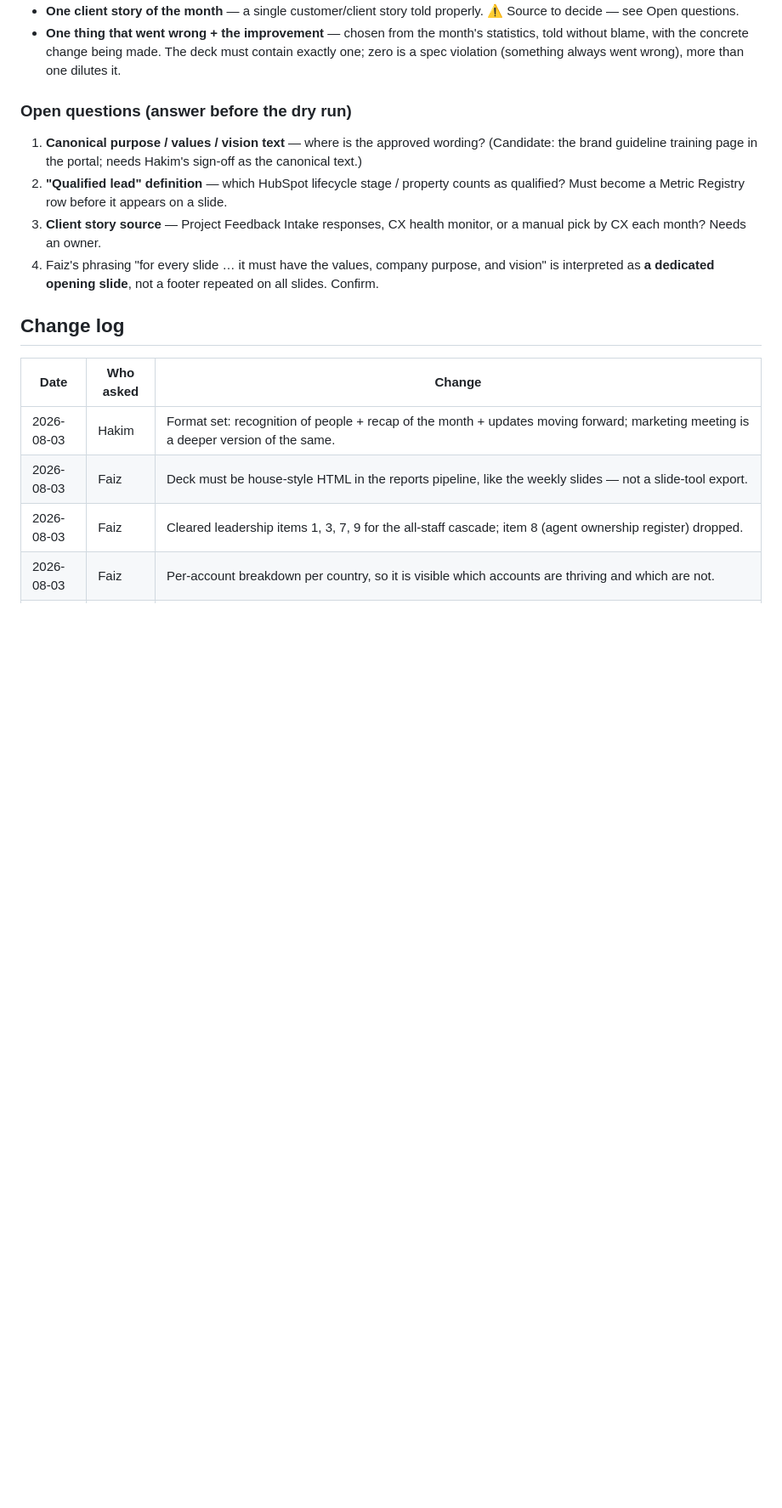
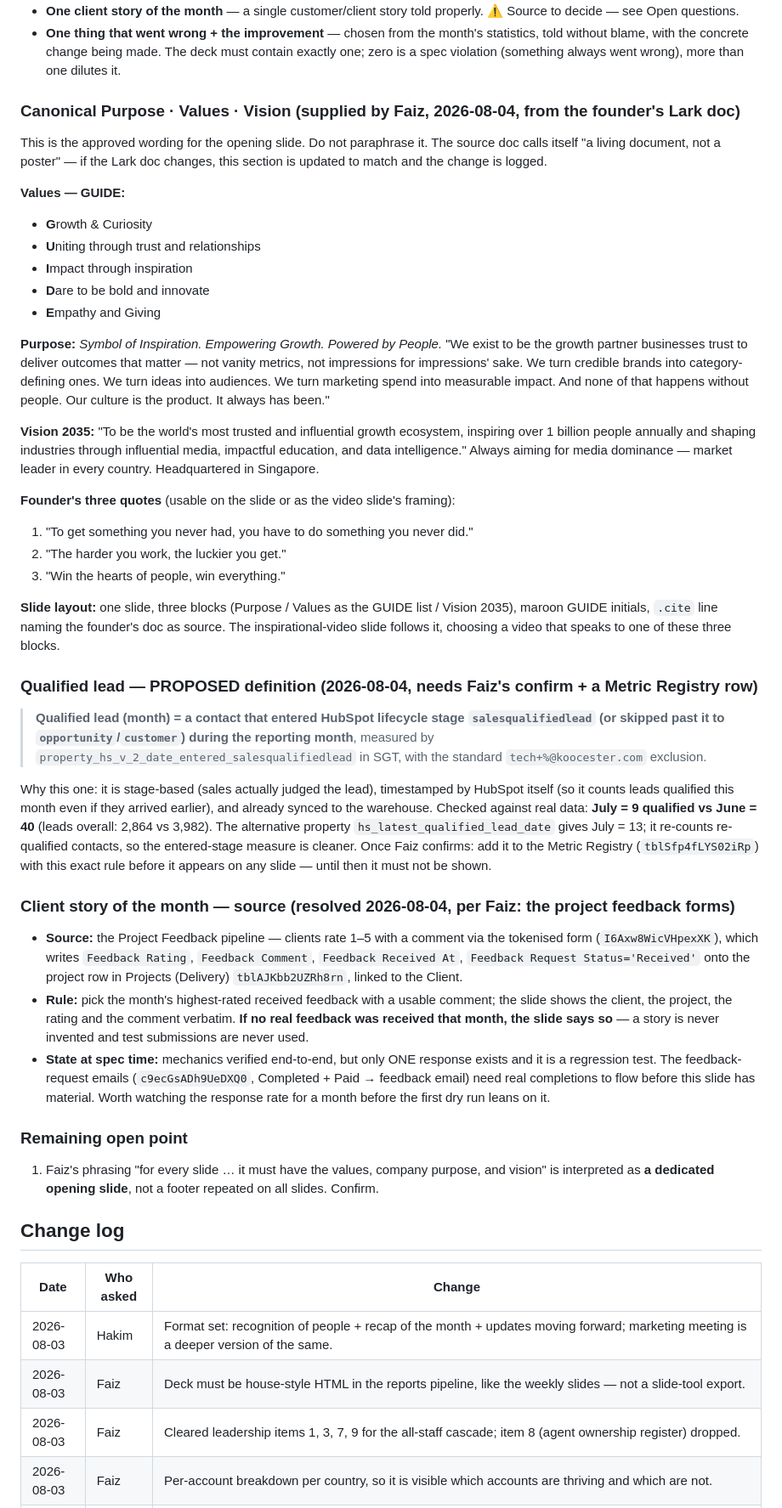
Before and after one commit to koocester/MarketingAndDelivery, a Markdown page: docs/decks/TOWN-HALL-SLIDES.md, the part around one of its changes. Shown at 85% size. Drawn GitHub-style; blank space fills up the shorter version.

Commit message:
docs(decks): canonical Purpose/Values/Vision + qualified-lead proposal + client-story source
Resolves two of the three v2 open questions and proposes the third:

- Purpose/Values/Vision engraved verbatim from the founder's Lark doc (GUIDE
  values, purpose statement, Vision 2035, the founder's three quotes) with a
  fixed one-slide layout. Do-not-paraphrase rule; doc changes get logged here.

- Client story of the month: source settled by Faiz - the project feedback
  forms (tokenised 1-5 rating + comment written onto the Projects row).
  Rule: highest-rated real feedback of the month, shown verbatim; no feedback
  received -> the slide says so; test submissions never used. Noted honestly:
  only one response exists today and it is a regression test.

- Qualified lead: PROPOSED as "entered lifecycle stage salesqualifiedlead (or
  beyond) during the month" via hs_v_2_date_entered_salesqualifiedlead, SGT,
  tech+ exclusion. Checked against data: Jul 9 vs Jun 40. Not shown on any
  slide until Faiz confirms and it gets a Metric Registry row.

Co-Authored-By: Claude Fable 5 <noreply@anthropic.com>

```diff
--- a/docs/decks/TOWN-HALL-SLIDES.md
+++ b/docs/decks/TOWN-HALL-SLIDES.md
@@ -222,15 +222,72 @@ Every item below is a **hard rule** once the dry run passes (see README, Framewo
   without blame, with the concrete change being made. The deck must contain exactly one; zero
   is a spec violation (something always went wrong), more than one dilutes it.
 
-### Open questions (answer before the dry run)
+### Canonical Purpose · Values · Vision (supplied by Faiz, 2026-08-04, from the founder's Lark doc)
 
-1. **Canonical purpose / values / vision text** — where is the approved wording? (Candidate:
-   the brand guideline training page in the portal; needs Hakim's sign-off as the canonical text.)
-2. **"Qualified lead" definition** — which HubSpot lifecycle stage / property counts as
-   qualified? Must become a Metric Registry row before it appears on a slide.
-3. **Client story source** — Project Feedback Intake responses, CX health monitor, or a manual
-   pick by CX each month? Needs an owner.
-4. Faiz's phrasing "for every slide … it must have the values, company purpose, and vision" is
+This is the approved wording for the opening slide. Do not paraphrase it. The source doc calls
+itself "a living document, not a poster" — if the Lark doc changes, this section is updated to
+match and the change is logged.
+
+**Values — GUIDE:**
+- **G**rowth & Curiosity
+- **U**niting through trust and relationships
+- **I**mpact through inspiration
+- **D**are to be bold and innovate
+- **E**mpathy and Giving
+
+**Purpose:** *Symbol of Inspiration. Empowering Growth. Powered by People.*
+"We exist to be the growth partner businesses trust to deliver outcomes that matter — not vanity
+metrics, not impressions for impressions' sake. We turn credible brands into category-defining
+ones. We turn ideas into audiences. We turn marketing spend into measurable impact. And none of
+that happens without people. Our culture is the product. It always has been."
+
+**Vision 2035:** "To be the world's most trusted and influential growth ecosystem, inspiring
+over 1 billion people annually and shaping industries through influential media, impactful
+education, and data intelligence." Always aiming for media dominance — market leader in every
+country. Headquartered in Singapore.
+
+**Founder's three quotes** (usable on the slide or as the video slide's framing):
+1. "To get something you never had, you have to do something you never did."
+2. "The harder you work, the luckier you get."
+3. "Win the hearts of people, win everything."
+
+**Slide layout:** one slide, three blocks (Purpose / Values as the GUIDE list / Vision 2035),
+maroon GUIDE initials, `.cite` line naming the founder's doc as source. The inspirational-video
+slide follows it, choosing a video that speaks to one of these three blocks.
+
+### Qualified lead — PROPOSED definition (2026-08-04, needs Faiz's confirm + a Metric Registry row)
+
+> **Qualified lead (month) = a contact that entered HubSpot lifecycle stage
+> `salesqualifiedlead` (or skipped past it to `opportunity`/`customer`) during the reporting
+> month**, measured by `property_hs_v_2_date_entered_salesqualifiedlead` in SGT, with the
+> standard `tech+%@koocester.com` exclusion.
+
+Why this one: it is stage-based (sales actually judged the lead), timestamped by HubSpot itself
+(so it counts leads qualified this month even if they arrived earlier), and already synced to
+the warehouse. Checked against real data: **July = 9 qualified vs June = 40** (leads overall:
+2,864 vs 3,982). The alternative property `hs_latest_qualified_lead_date` gives July = 13; it
+re-counts re-qualified contacts, so the entered-stage measure is cleaner.
+Once Faiz confirms: add it to the Metric Registry (`tblSfp4fLYS02iRp`) with this exact rule
+before it appears on any slide — until then it must not be shown.
+
+### Client story of the month — source (resolved 2026-08-04, per Faiz: the project feedback forms)
+
+- **Source:** the Project Feedback pipeline — clients rate 1–5 with a comment via the tokenised
+  form (`I6Axw8WicVHpexXK`), which writes `Feedback Rating`, `Feedback Comment`,
+  `Feedback Received At`, `Feedback Request Status='Received'` onto the project row in
+  Projects (Delivery) `tblAJKbb2UZRh8rn`, linked to the Client.
+- **Rule:** pick the month's highest-rated received feedback with a usable comment; the slide
+  shows the client, the project, the rating and the comment verbatim. **If no real feedback was
+  received that month, the slide says so** — a story is never invented and test submissions are
+  never used.
+- **State at spec time:** mechanics verified end-to-end, but only ONE response exists and it is
+  a regression test. The feedback-request emails (`c9ecGsADh9UeDXQ0`, Completed + Paid →
+  feedback email) need real completions to flow before this slide has material. Worth watching
+  the response rate for a month before the first dry run leans on it.
+
+### Remaining open point
+
+1. Faiz's phrasing "for every slide … it must have the values, company purpose, and vision" is
    interpreted as **a dedicated opening slide**, not a footer repeated on all slides. Confirm.
 
 ## Change log
```
Also changed, not shown: other parts of docs/decks/TOWN-HALL-SLIDES.md (+1 -0 lines).
